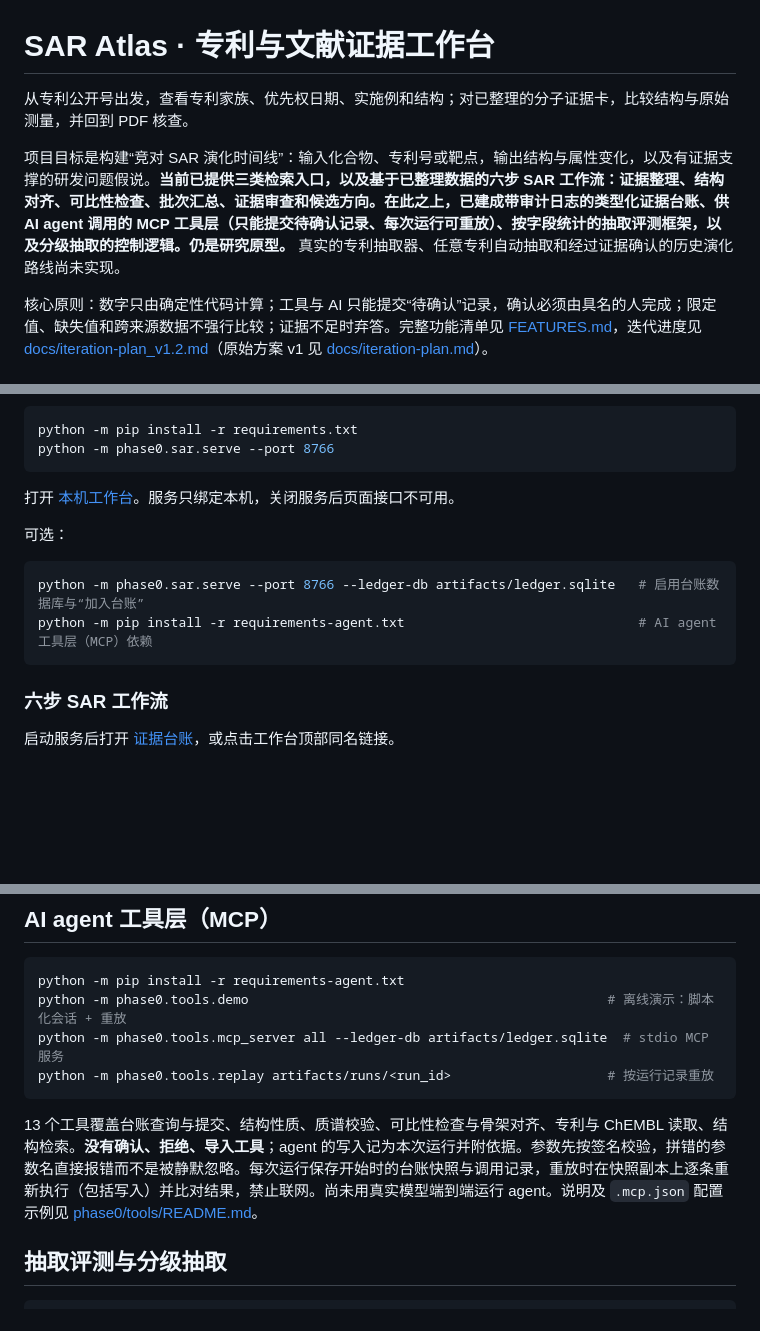
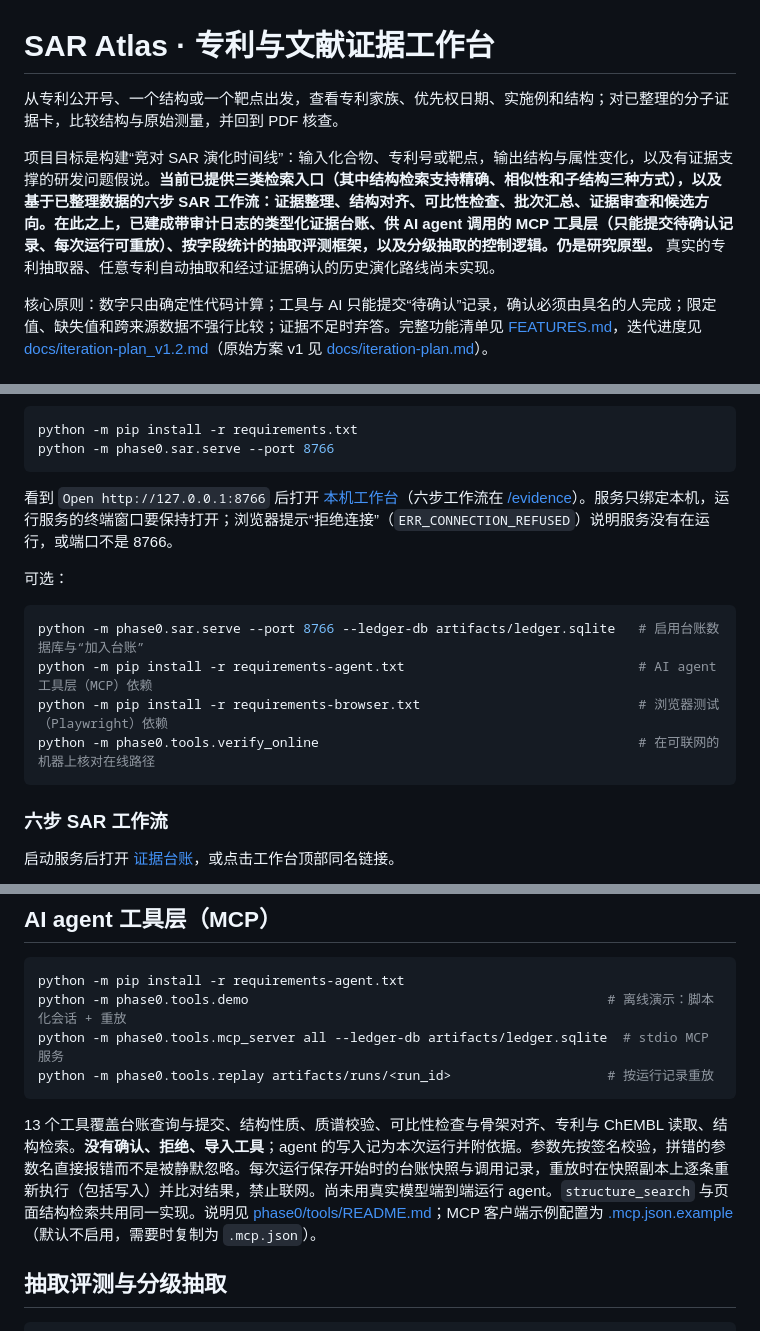
Before and after one commit to sunxingrong33/2026-04-26-skills, a Markdown page: README.md, 3 parts joined by grey strips. GitHub-like rendering; blank space fills up the shorter version.

Commit message:
README: structure search entry and example, local startup notes, online check, next steps
Co-Authored-By: Claude Opus 5.5 <noreply@anthropic.com>
Claude-Session: https://claude.ai/code/session_01U5keqbjRX9jJ7cytWwXxdf

````diff
--- a/README.md
+++ b/README.md
@@ -1,8 +1,8 @@
 # SAR Atlas · 专利与文献证据工作台
 
-从专利公开号出发，查看专利家族、优先权日期、实施例和结构；对已整理的分子证据卡，比较结构与原始测量，并回到 PDF 核查。
+从专利公开号、一个结构或一个靶点出发，查看专利家族、优先权日期、实施例和结构；对已整理的分子证据卡，比较结构与原始测量，并回到 PDF 核查。
 
-项目目标是构建“竞对 SAR 演化时间线”：输入化合物、专利号或靶点，输出结构与属性变化，以及有证据支撑的研发问题假说。**当前已提供三类检索入口，以及基于已整理数据的六步 SAR 工作流：证据整理、结构对齐、可比性检查、批次汇总、证据审查和候选方向。在此之上，已建成带审计日志的类型化证据台账、供 AI agent 调用的 MCP 工具层（只能提交待确认记录、每次运行可重放）、按字段统计的抽取评测框架，以及分级抽取的控制逻辑。仍是研究原型。** 真实的专利抽取器、任意专利自动抽取和经过证据确认的历史演化路线尚未实现。
+项目目标是构建“竞对 SAR 演化时间线”：输入化合物、专利号或靶点，输出结构与属性变化，以及有证据支撑的研发问题假说。**当前已提供三类检索入口（其中结构检索支持精确、相似性和子结构三种方式），以及基于已整理数据的六步 SAR 工作流：证据整理、结构对齐、可比性检查、批次汇总、证据审查和候选方向。在此之上，已建成带审计日志的类型化证据台账、供 AI agent 调用的 MCP 工具层（只能提交待确认记录、每次运行可重放）、按字段统计的抽取评测框架，以及分级抽取的控制逻辑。仍是研究原型。** 真实的专利抽取器、任意专利自动抽取和经过证据确认的历史演化路线尚未实现。
 
 核心原则：数字只由确定性代码计算；工具与 AI 只能提交“待确认”记录，确认必须由具名的人完成；限定值、缺失值和跨来源数据不强行比较；证据不足时弃答。完整功能清单见 [FEATURES.md](FEATURES.md)，迭代进度见 [docs/iteration-plan_v1.2.md](docs/iteration-plan_v1.2.md)（原始方案 v1 见 [docs/iteration-plan.md](docs/iteration-plan.md)）。
 
@@ -64,13 +64,15 @@ python -m pip install -r requirements.txt
 python -m phase0.sar.serve --port 8766
 ```
 
-打开 [本机工作台](http://127.0.0.1:8766/)。服务只绑定本机，关闭服务后页面接口不可用。
+看到 `Open http://127.0.0.1:8766` 后打开 [本机工作台](http://127.0.0.1:8766/)（六步工作流在 [/evidence](http://127.0.0.1:8766/evidence)）。服务只绑定本机，运行服务的终端窗口要保持打开；浏览器提示“拒绝连接”（`ERR_CONNECTION_REFUSED`）说明服务没有在运行，或端口不是 8766。
 
 可选：
 
 ```sh
 python -m phase0.sar.serve --port 8766 --ledger-db artifacts/ledger.sqlite   # 启用台账数据库与“加入台账”
 python -m pip install -r requirements-agent.txt                              # AI agent 工具层（MCP）依赖
+python -m pip install -r requirements-browser.txt                            # 浏览器测试（Playwright）依赖
+python -m phase0.tools.verify_online                                         # 在可联网的机器上核对在线路径
 ```
 
 ### 六步 SAR 工作流
@@ -140,7 +144,7 @@ python -m phase0.tools.mcp_server all --ledger-db artifacts/ledger.sqlite  # std
 python -m phase0.tools.replay artifacts/runs/<run_id>                    # 按运行记录重放
 ```
 
-13 个工具覆盖台账查询与提交、结构性质、质谱校验、可比性检查与骨架对齐、专利与 ChEMBL 读取、结构检索。**没有确认、拒绝、导入工具**；agent 的写入记为本次运行并附依据。参数先按签名校验，拼错的参数名直接报错而不是被静默忽略。每次运行保存开始时的台账快照与调用记录，重放时在快照副本上逐条重新执行（包括写入）并比对结果，禁止联网。尚未用真实模型端到端运行 agent。说明及 `.mcp.json` 配置示例见 [phase0/tools/README.md](phase0/tools/README.md)。
+13 个工具覆盖台账查询与提交、结构性质、质谱校验、可比性检查与骨架对齐、专利与 ChEMBL 读取、结构检索。**没有确认、拒绝、导入工具**；agent 的写入记为本次运行并附依据。参数先按签名校验，拼错的参数名直接报错而不是被静默忽略。每次运行保存开始时的台账快照与调用记录，重放时在快照副本上逐条重新执行（包括写入）并比对结果，禁止联网。尚未用真实模型端到端运行 agent。`structure_search` 与页面结构检索共用同一实现。说明见 [phase0/tools/README.md](phase0/tools/README.md)；MCP 客户端示例配置为 [.mcp.json.example](.mcp.json.example)（默认不启用，需要时复制为 `.mcp.json`）。
 
 ## 抽取评测与分级抽取
 
````
Also changed, not shown: other parts of README.md (+3 -1 lines).
